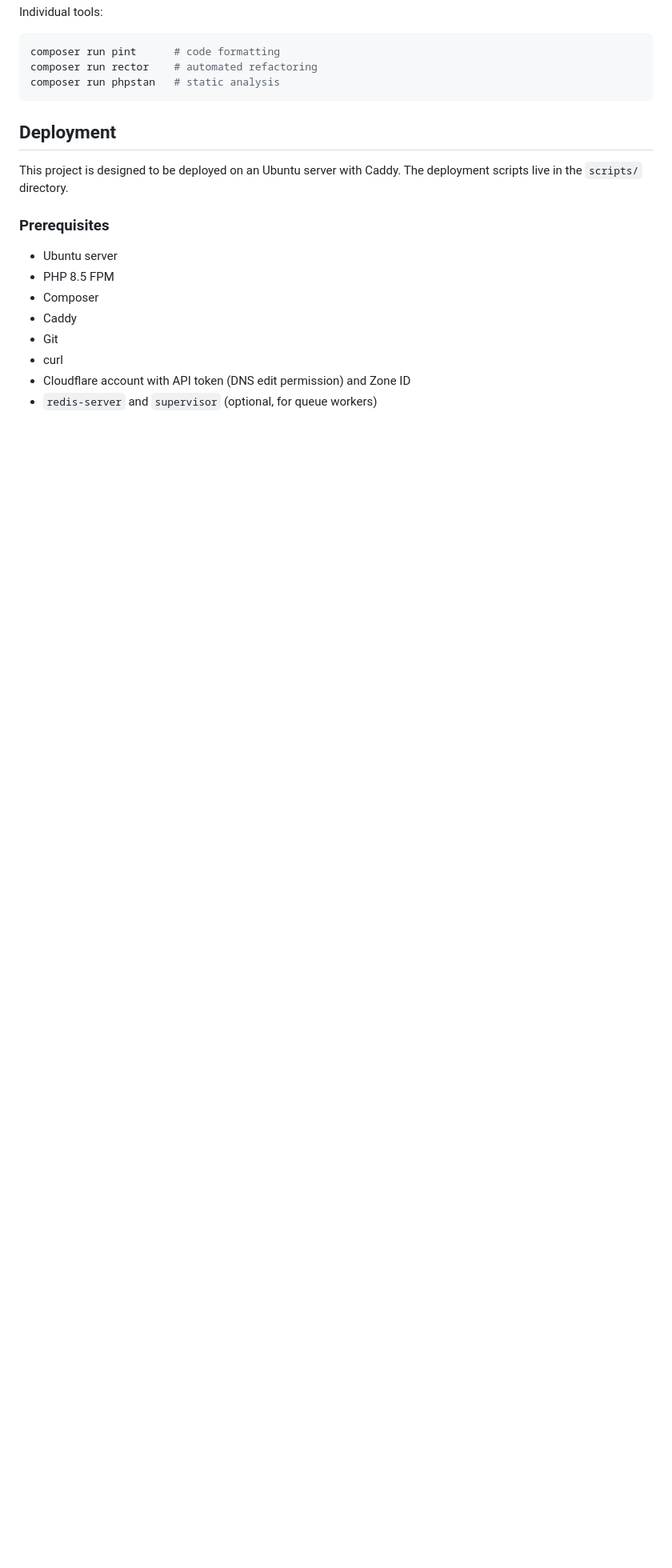
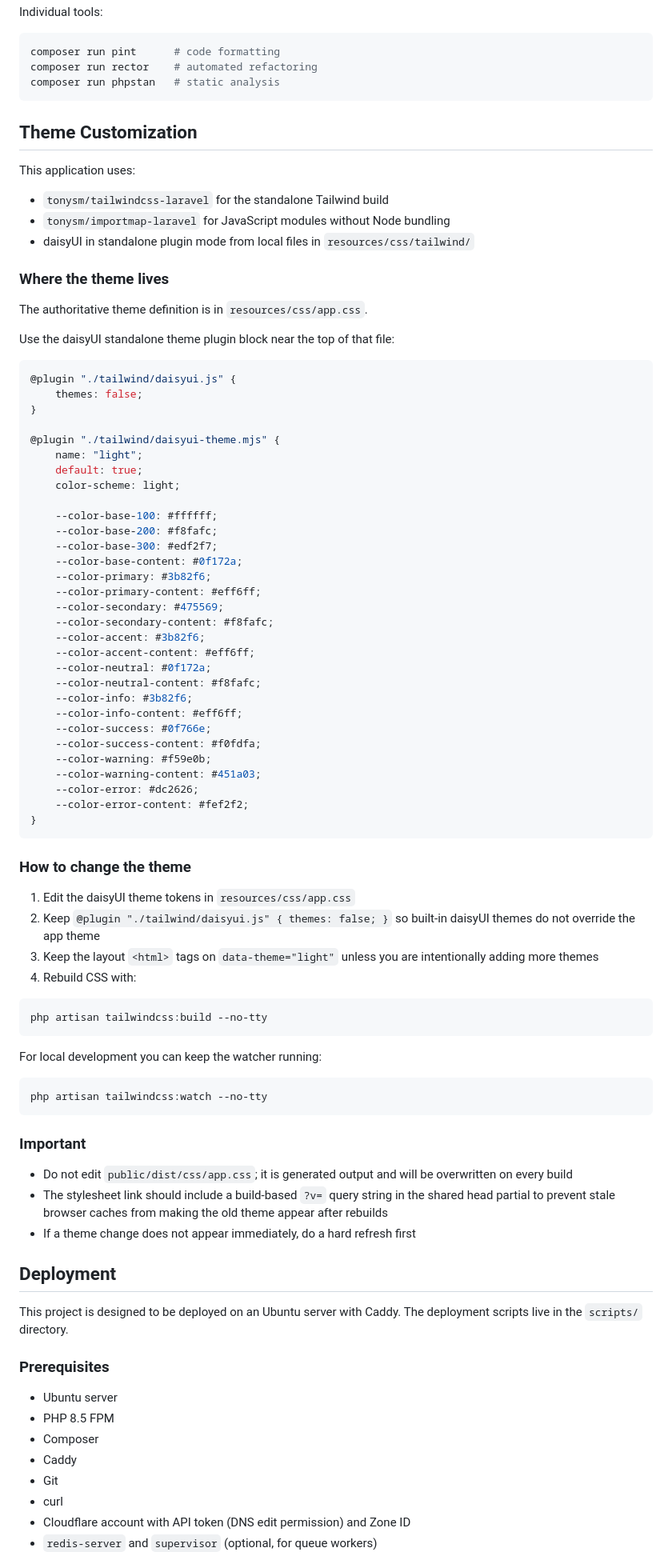
Before and after one commit to jcergolj/simple-starter-kit, a Markdown page: README.md, the part around the change. Shown at 80% size. Rendered like a GitHub page; blank space fills up the shorter version.

Commit message:
Document standalone theme customization

````diff
--- a/README.md
+++ b/README.md
@@ -88,6 +88,76 @@ composer run pint      # code formatting
 composer run rector    # automated refactoring
 composer run phpstan   # static analysis
 ```
+
+## Theme Customization
+
+This application uses:
+
+- `tonysm/tailwindcss-laravel` for the standalone Tailwind build
+- `tonysm/importmap-laravel` for JavaScript modules without Node bundling
+- daisyUI in standalone plugin mode from local files in `resources/css/tailwind/`
+
+### Where the theme lives
+
+The authoritative theme definition is in `resources/css/app.css`.
+
+Use the daisyUI standalone theme plugin block near the top of that file:
+
+```css
+@plugin "./tailwind/daisyui.js" {
+    themes: false;
+}
+
+@plugin "./tailwind/daisyui-theme.mjs" {
+    name: "light";
+    default: true;
+    color-scheme: light;
+
+    --color-base-100: #ffffff;
+    --color-base-200: #f8fafc;
+    --color-base-300: #edf2f7;
+    --color-base-content: #0f172a;
+    --color-primary: #3b82f6;
+    --color-primary-content: #eff6ff;
+    --color-secondary: #475569;
+    --color-secondary-content: #f8fafc;
+    --color-accent: #3b82f6;
+    --color-accent-content: #eff6ff;
+    --color-neutral: #0f172a;
+    --color-neutral-content: #f8fafc;
+    --color-info: #3b82f6;
+    --color-info-content: #eff6ff;
+    --color-success: #0f766e;
+    --color-success-content: #f0fdfa;
+    --color-warning: #f59e0b;
+    --color-warning-content: #451a03;
+    --color-error: #dc2626;
+    --color-error-content: #fef2f2;
+}
+```
+
+### How to change the theme
+
+1. Edit the daisyUI theme tokens in `resources/css/app.css`
+2. Keep `@plugin "./tailwind/daisyui.js" { themes: false; }` so built-in daisyUI themes do not override the app theme
+3. Keep the layout `<html>` tags on `data-theme="light"` unless you are intentionally adding more themes
+4. Rebuild CSS with:
+
+```bash
+php artisan tailwindcss:build --no-tty
+```
+
+For local development you can keep the watcher running:
+
+```bash
+php artisan tailwindcss:watch --no-tty
+```
+
+### Important
+
+- Do not edit `public/dist/css/app.css`; it is generated output and will be overwritten on every build
+- The stylesheet link should include a build-based `?v=` query string in the shared head partial to prevent stale browser caches from making the old theme appear after rebuilds
+- If a theme change does not appear immediately, do a hard refresh first
 
 ## Deployment
 
````
